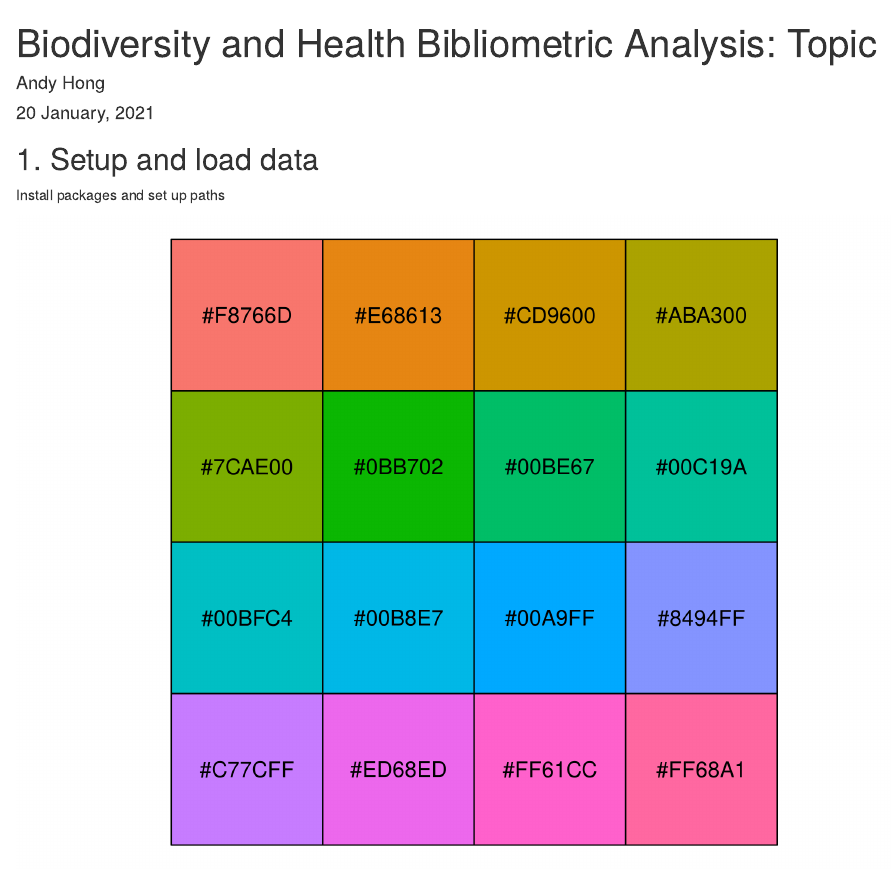
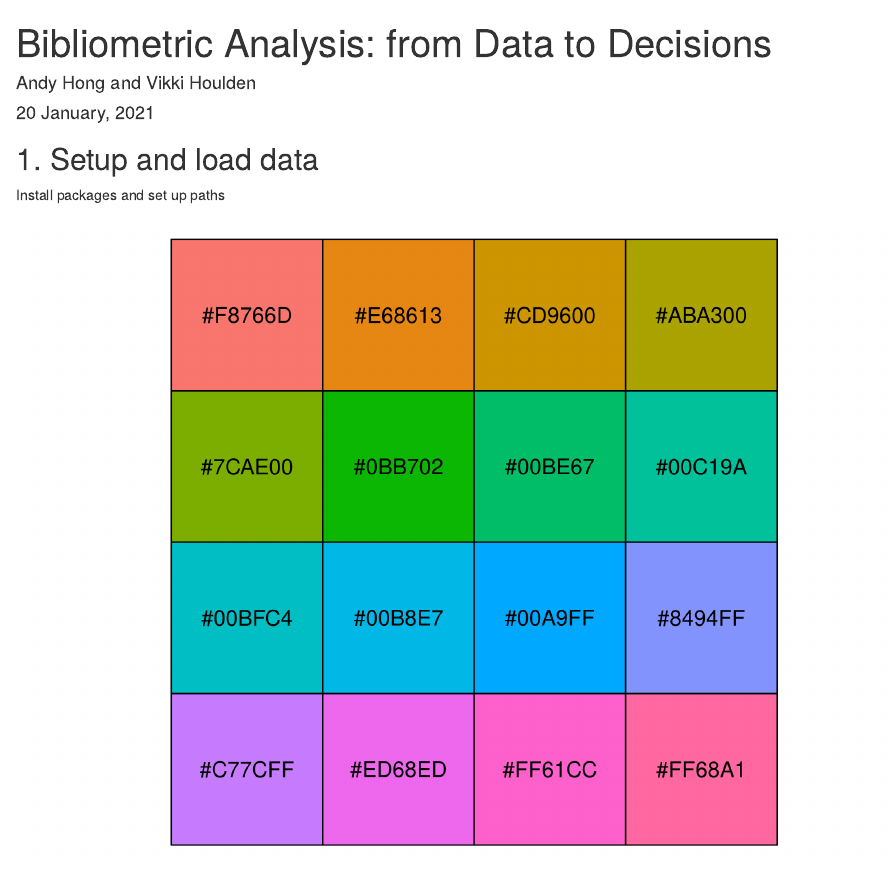
Before and after one commit to vikkimaps/BibliometricAnalysis, an R Markdown document (Bibliometric_Analysis.Rmd): the page in a window 1100 px wide, from its top. Rendered offline with R 4.5, knitr and Pandoc, with nearby package versions; some code elsewhere in the file could not run offline; common packages that the code uses without loading them are loaded.

Commit message:
Update Bibliometric_Analysis.Rmd

```diff
--- a/Bibliometric_Analysis.Rmd
+++ b/Bibliometric_Analysis.Rmd
@@ -1,6 +1,6 @@
 ---
-title: "Biodiversity and Health Bibliometric Analysis: Topic"
-author: "Andy Hong"
+title: "Bibliometric Analysis: from Data to Decisions"
+author: "Andy Hong and Vikki Houlden"
 date: "`r format(Sys.time(), '%d %B, %Y')`"
 output:
   html_document
```
Also changed, not shown: Bibliometric_Analysis.Rmd (4 more changed lines).
